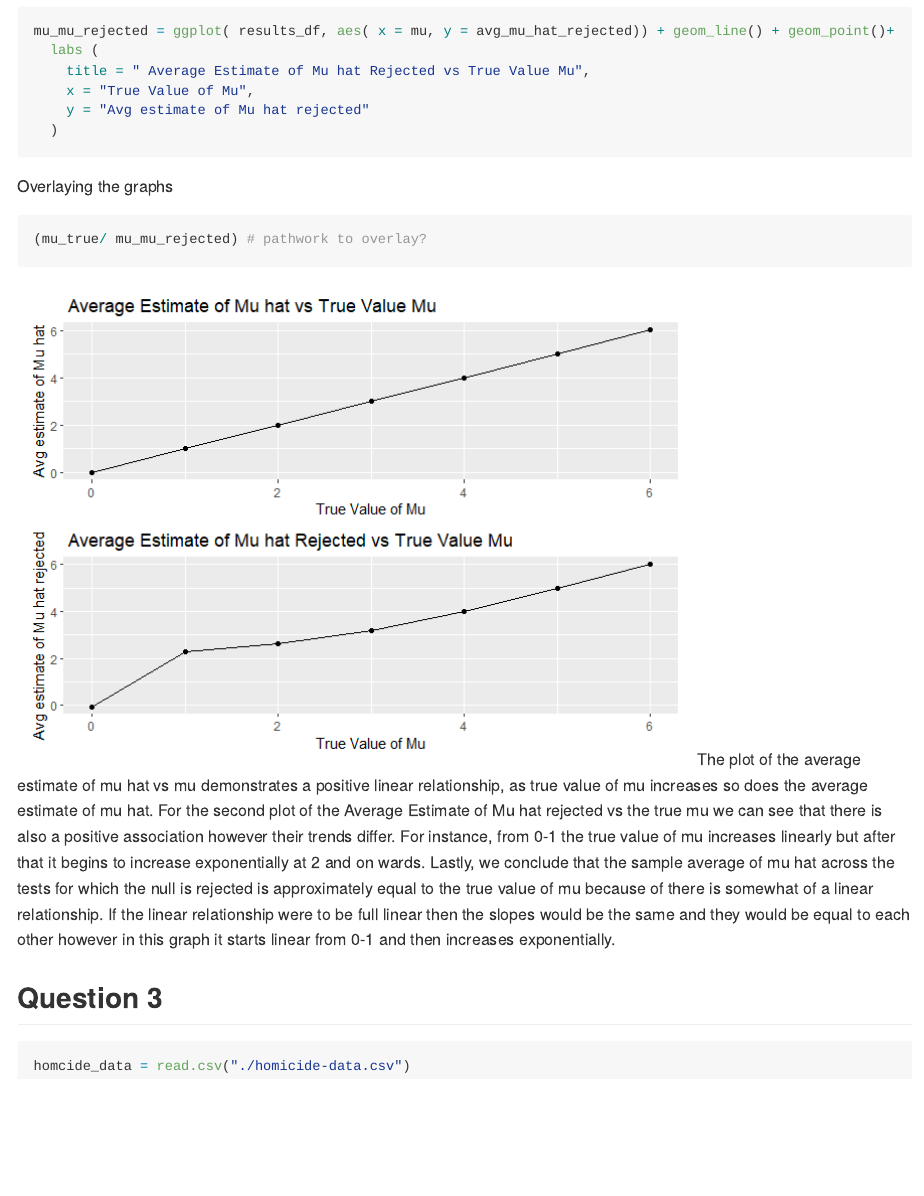
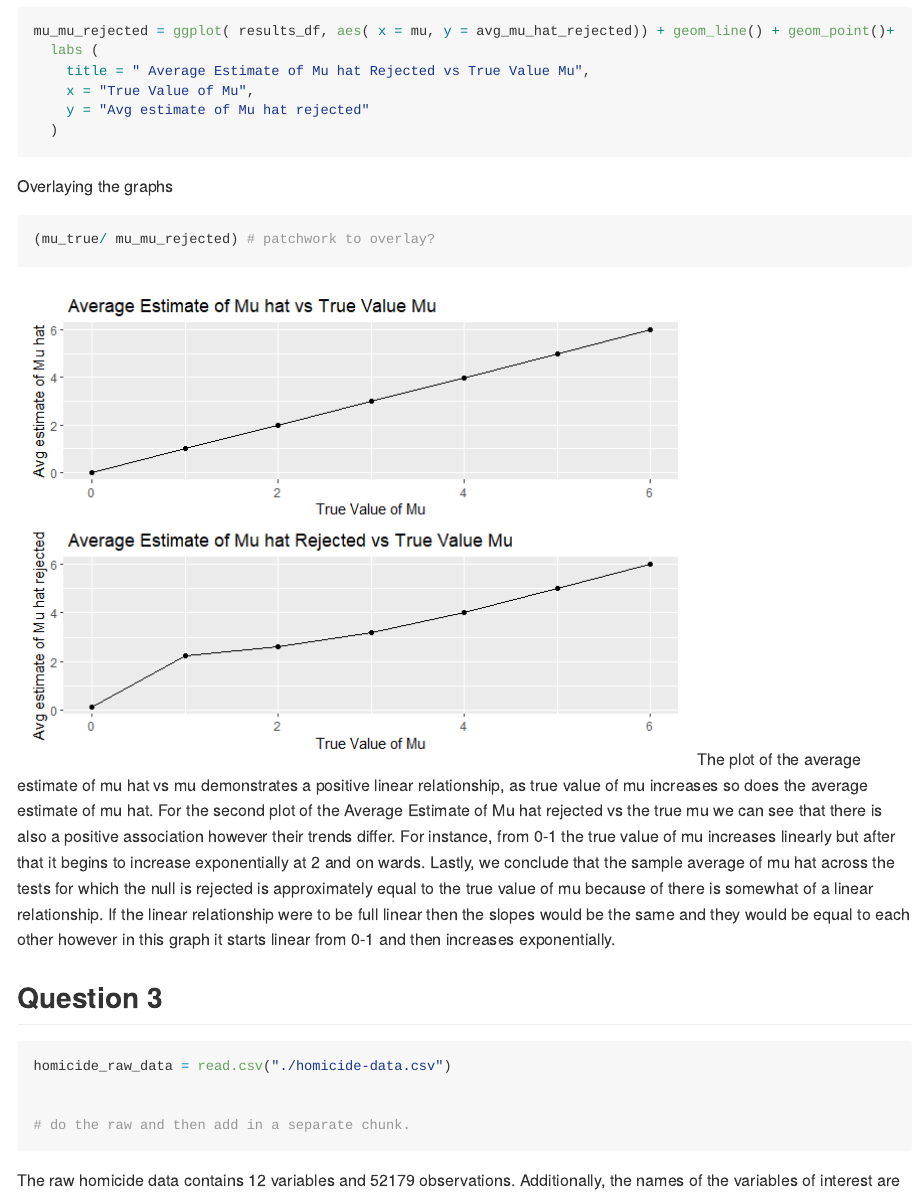
Before and after one commit to sarahym7/p8105_hw5_sjm2284, an R Markdown document (p8105_hw5_sjm2284.Rmd): the page in a window 1100 px wide, from 3940 px down. The pictures show the output file p8105_hw5_sjm2284.md that the author committed with the source, drawn offline in the style of GitHub; long lines of code are wrapped.

Commit message:
describing the raw data

````diff
--- a/p8105_hw5_sjm2284.Rmd
+++ b/p8105_hw5_sjm2284.Rmd
@@ -138,7 +138,7 @@ mu_mu_rejected = ggplot( results_df, aes( x = mu, y = avg_mu_hat_rejected)) + ge
 Overlaying the graphs
 
 ```{r}
-(mu_true/ mu_mu_rejected) # pathwork to overlay?
+(mu_true/ mu_mu_rejected) # patchwork to overlay?
 
 ```
 The plot of the average estimate of mu hat vs mu demonstrates a positive linear relationship, as true value of mu increases so does the average estimate of mu hat. For the second plot of the Average Estimate of Mu hat rejected vs the true mu we can see that there is also a positive association however their trends differ. For instance, from 0-1 the true value of mu increases linearly but after that it begins to increase exponentially at 2 and on wards. Lastly, we conclude that the sample average of mu hat across the tests for which the null is rejected is approximately equal to the true value of mu because of there is somewhat of a linear relationship. If the linear relationship were to be full linear then the slopes would be the same and they would be equal to each other however in this graph it starts linear from 0-1 and then increases exponentially.
@@ -147,7 +147,11 @@ The plot of the average estimate of mu hat vs mu demonstrates a positive linear
 
 ```{r}
 
-homcide_data = read.csv("./homicide-data.csv")
+homicide_raw_data = read.csv("./homicide-data.csv")
 
 
+# do the raw and then add in a separate chunk.
+
 ```
+
+The raw homicide data contains `r ncol(homicide_raw_data)` variables and `r nrow(homicide_raw_data)` observations. Additionally, the names of the variables of interest are `r names(homicide_raw_data )`
````
Also changed, not shown: p8105_hw5_sjm2284.md, p8105_hw5_sjm2284_files/figure-gfm/unnamed-chunk-4-1.png, p8105_hw5_sjm2284_files/figure-gfm/unnamed-chunk-6-1.png, p8105_hw5_sjm2284_files/figure-gfm/unnamed-chunk-9-1.png.
